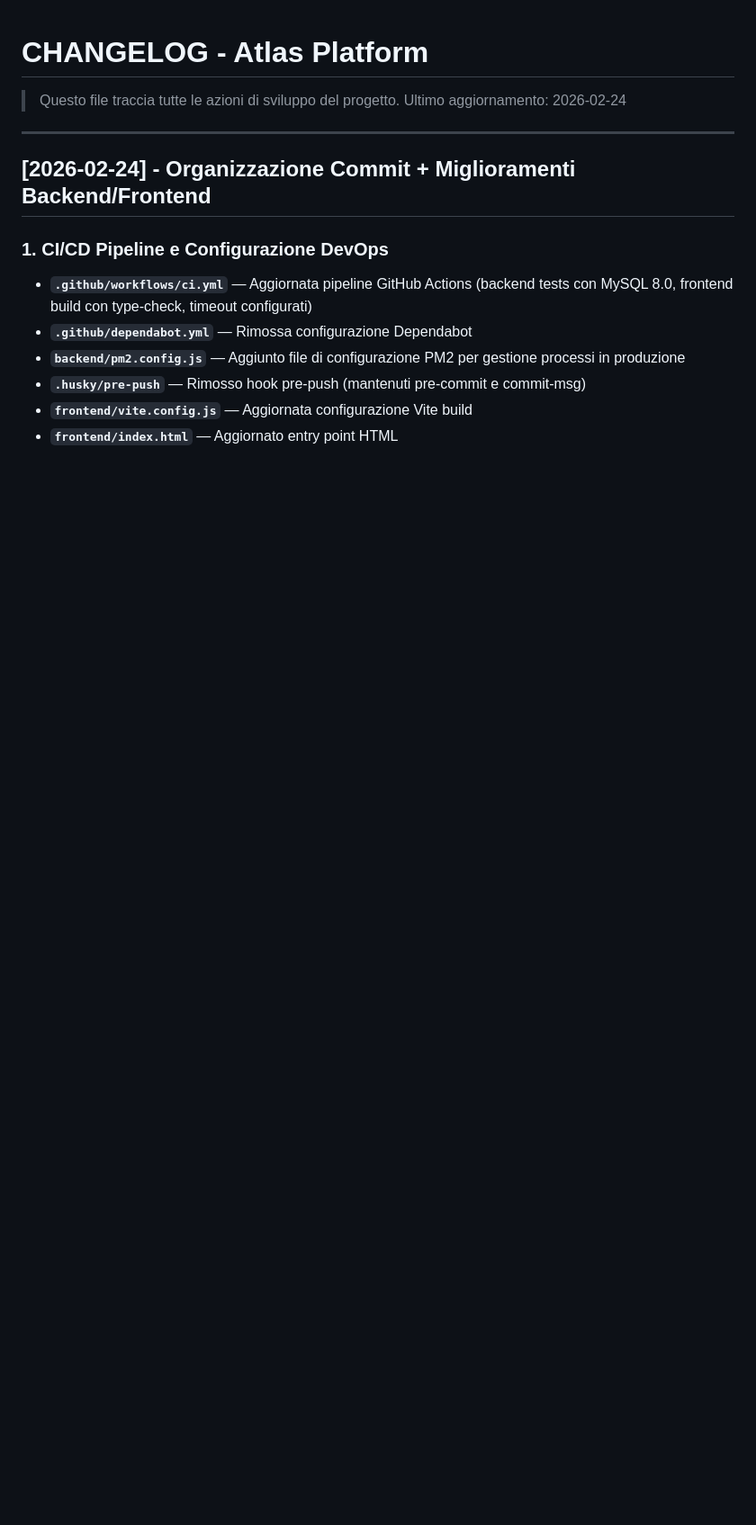
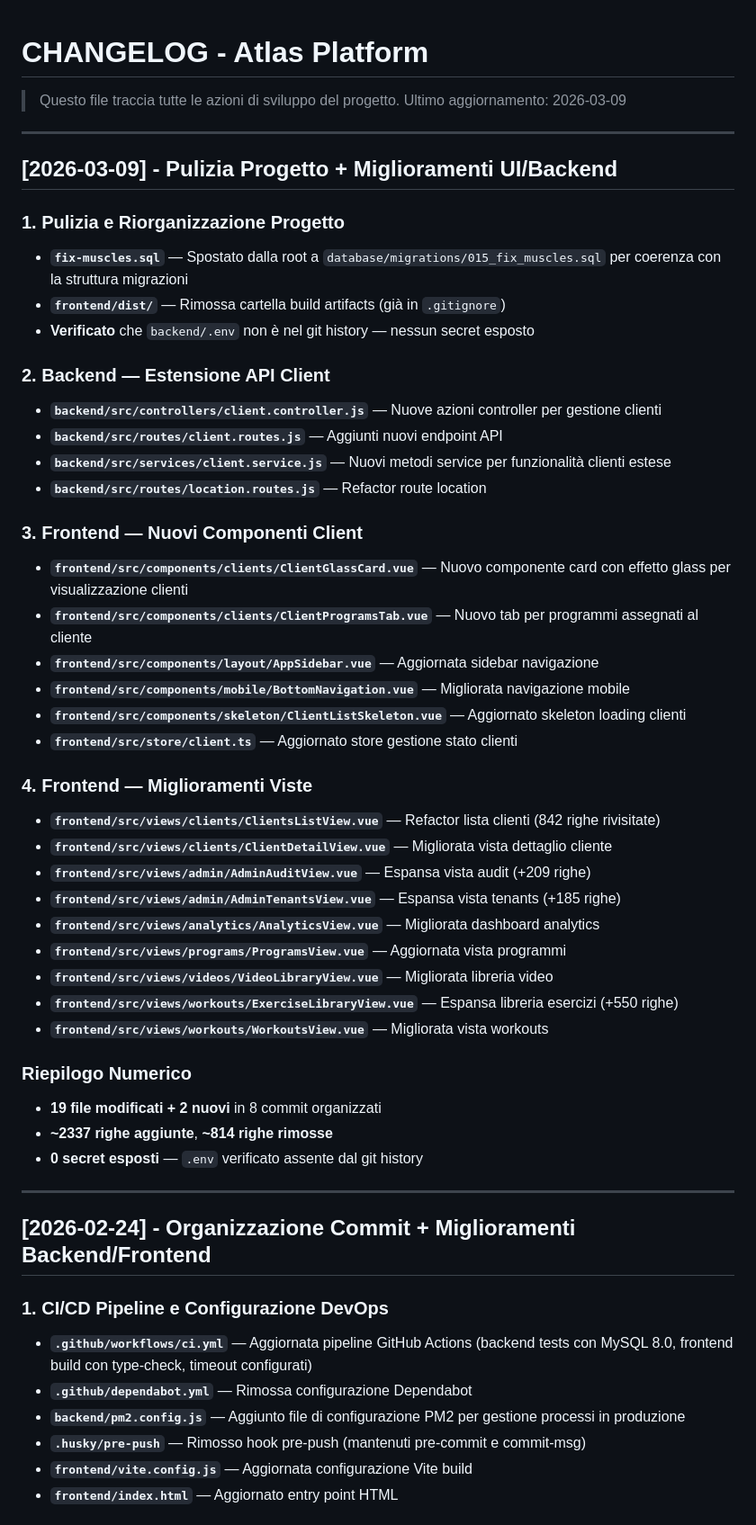
Before and after one commit to Theglitchers-it/Atlas_Performance, a Markdown page: CHANGELOG.md, the part around the change. Shown at 90% size. Drawn GitHub-style; blank space fills up the shorter version.

Commit message:
docs: update CHANGELOG with 2026-03-09 changes
Document project cleanup, backend API extensions, new client components,
and UI improvements across multiple views.

Co-Authored-By: Claude Opus 4.6 <noreply@anthropic.com>

```diff
--- a/CHANGELOG.md
+++ b/CHANGELOG.md
@@ -1,7 +1,46 @@
 # CHANGELOG - Atlas Platform
 
 > Questo file traccia tutte le azioni di sviluppo del progetto.
-> Ultimo aggiornamento: 2026-02-24
+> Ultimo aggiornamento: 2026-03-09
+
+---
+
+## [2026-03-09] - Pulizia Progetto + Miglioramenti UI/Backend
+
+### 1. Pulizia e Riorganizzazione Progetto
+- **`fix-muscles.sql`** — Spostato dalla root a `database/migrations/015_fix_muscles.sql` per coerenza con la struttura migrazioni
+- **`frontend/dist/`** — Rimossa cartella build artifacts (già in `.gitignore`)
+- **Verificato** che `backend/.env` non è nel git history — nessun secret esposto
+
+### 2. Backend — Estensione API Client
+- **`backend/src/controllers/client.controller.js`** — Nuove azioni controller per gestione clienti
+- **`backend/src/routes/client.routes.js`** — Aggiunti nuovi endpoint API
+- **`backend/src/services/client.service.js`** — Nuovi metodi service per funzionalità clienti estese
+- **`backend/src/routes/location.routes.js`** — Refactor route location
+
+### 3. Frontend — Nuovi Componenti Client
+- **`frontend/src/components/clients/ClientGlassCard.vue`** — Nuovo componente card con effetto glass per visualizzazione clienti
+- **`frontend/src/components/clients/ClientProgramsTab.vue`** — Nuovo tab per programmi assegnati al cliente
+- **`frontend/src/components/layout/AppSidebar.vue`** — Aggiornata sidebar navigazione
+- **`frontend/src/components/mobile/BottomNavigation.vue`** — Migliorata navigazione mobile
+- **`frontend/src/components/skeleton/ClientListSkeleton.vue`** — Aggiornato skeleton loading clienti
+- **`frontend/src/store/client.ts`** — Aggiornato store gestione stato clienti
+
+### 4. Frontend — Miglioramenti Viste
+- **`frontend/src/views/clients/ClientsListView.vue`** — Refactor lista clienti (842 righe rivisitate)
+- **`frontend/src/views/clients/ClientDetailView.vue`** — Migliorata vista dettaglio cliente
+- **`frontend/src/views/admin/AdminAuditView.vue`** — Espansa vista audit (+209 righe)
+- **`frontend/src/views/admin/AdminTenantsView.vue`** — Espansa vista tenants (+185 righe)
+- **`frontend/src/views/analytics/AnalyticsView.vue`** — Migliorata dashboard analytics
+- **`frontend/src/views/programs/ProgramsView.vue`** — Aggiornata vista programmi
+- **`frontend/src/views/videos/VideoLibraryView.vue`** — Migliorata libreria video
+- **`frontend/src/views/workouts/ExerciseLibraryView.vue`** — Espansa libreria esercizi (+550 righe)
+- **`frontend/src/views/workouts/WorkoutsView.vue`** — Migliorata vista workouts
+
+### Riepilogo Numerico
+- **19 file modificati + 2 nuovi** in 8 commit organizzati
+- **~2337 righe aggiunte**, **~814 righe rimosse**
+- **0 secret esposti** — `.env` verificato assente dal git history
 
 ---
 
```
